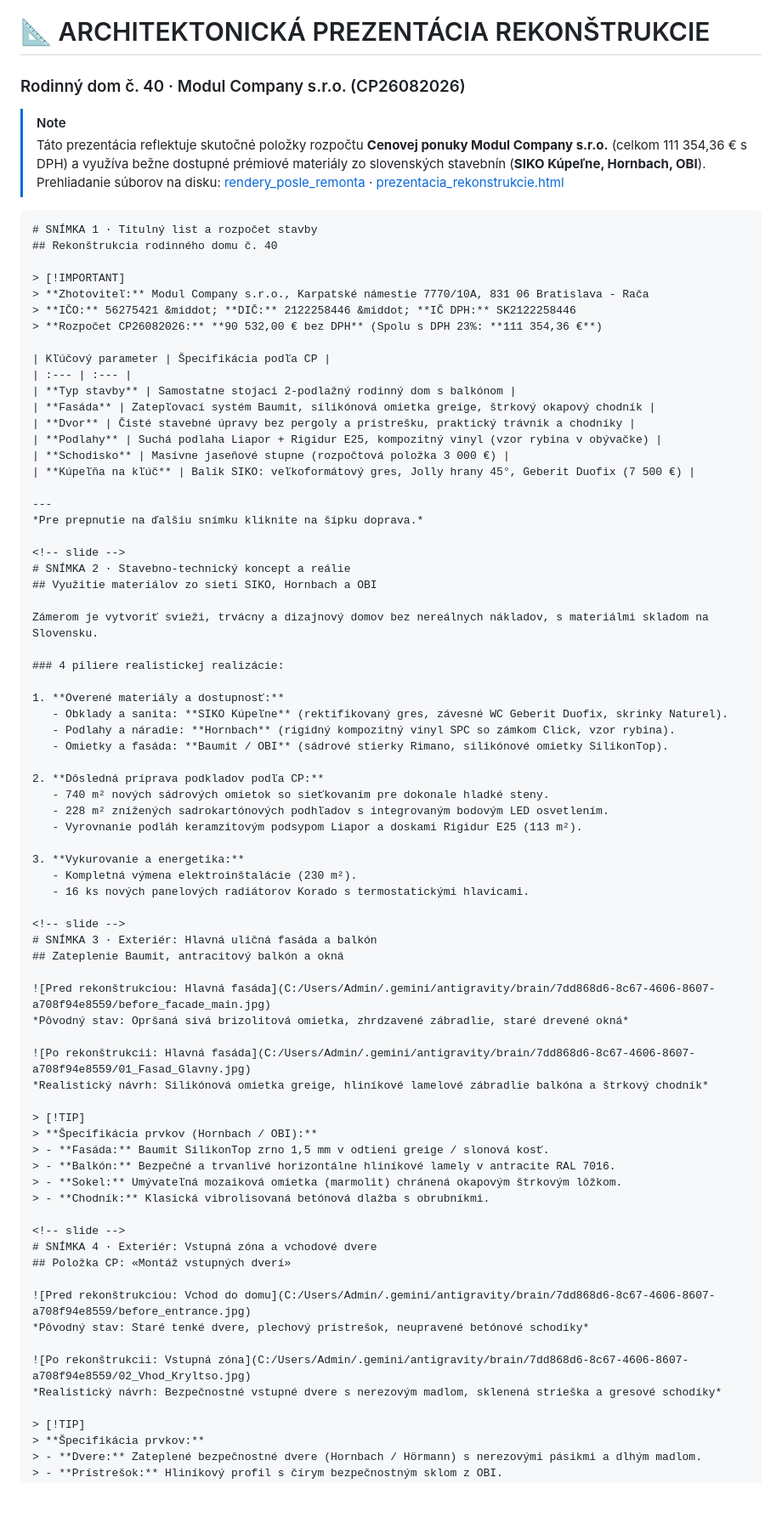
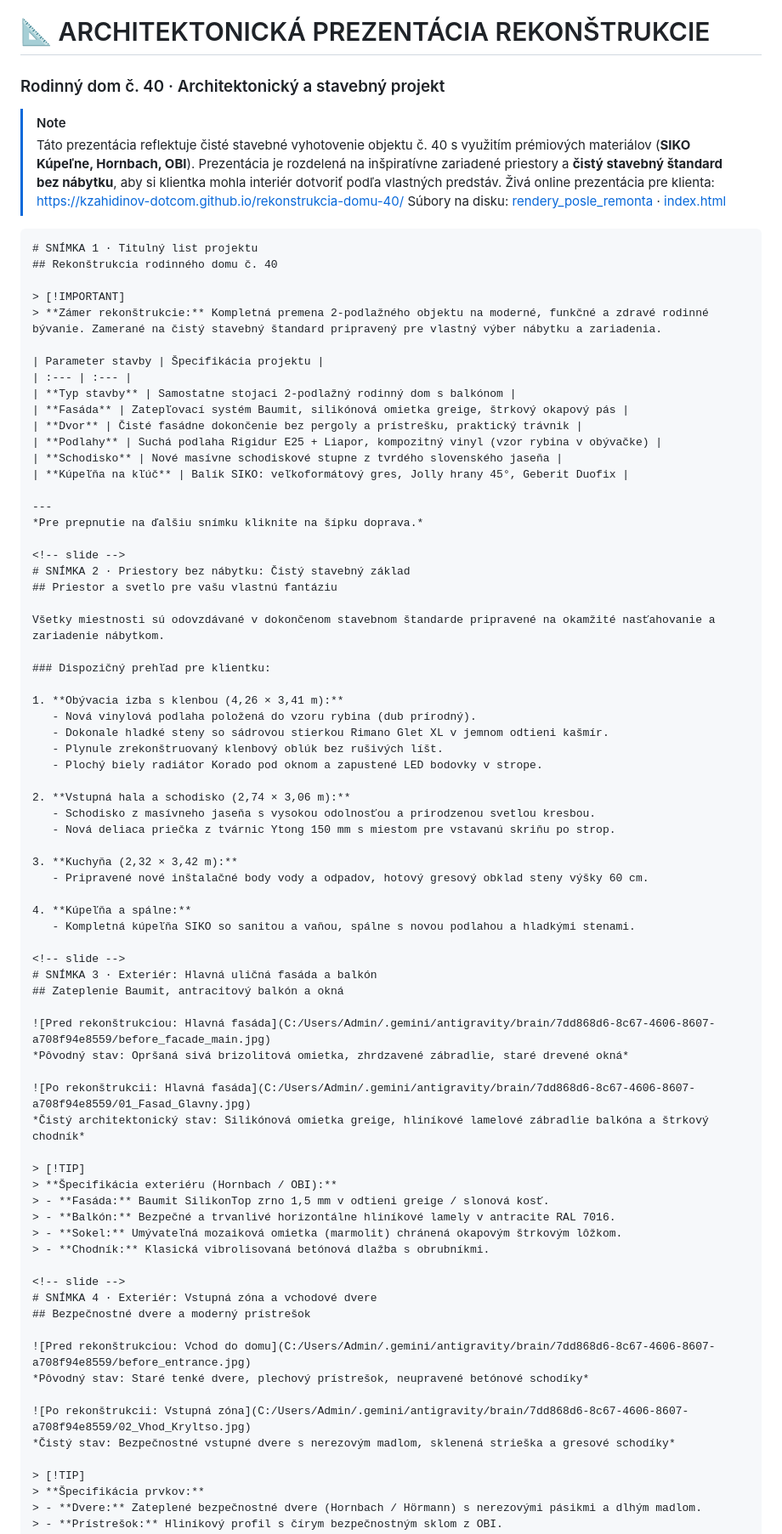
Before and after one commit to kzahidinov-dotcom/rekonstrukcia-domu-40, a Markdown page: sprava_o_rekonstrukcii.md, the part around one of its changes. Shown at 85% size. Rendered like a GitHub page; blank space fills up the shorter version.

Commit message:
Aktualizacia spravy o rekonstrukcii bez cien a s oddielom pre priestory bez nabytku

`````diff
--- a/sprava_o_rekonstrukcii.md
+++ b/sprava_o_rekonstrukcii.md
@@ -1,52 +1,54 @@
 # 📐 ARCHITEKTONICKÁ PREZENTÁCIA REKONŠTRUKCIE
-### Rodinný dom č. 40 · Modul Company s.r.o. (CP26082026)
+### Rodinný dom č. 40 · Architektonický a stavebný projekt
 
 > [!NOTE]
-> Táto prezentácia reflektuje skutočné položky rozpočtu **Cenovej ponuky Modul Company s.r.o.** (celkom 111 354,36 € s DPH) a využíva bežne dostupné prémiové materiály zo slovenských stavebnín (**SIKO Kúpeľne, Hornbach, OBI**).
-> Prehliadanie súborov na disku: [rendery_posle_remonta](file:///C:/Users/Admin/Desktop/Vizualizácie/rendery_posle_remonta) · [prezentacia_rekonstrukcie.html](file:///C:/Users/Admin/Desktop/Vizualizácie/rendery_posle_remonta/prezentacia_rekonstrukcie.html)
+> Táto prezentácia reflektuje čisté stavebné vyhotovenie objektu č. 40 s využitím prémiových materiálov (**SIKO Kúpeľne, Hornbach, OBI**).
+> Prezentácia je rozdelená na inšpiratívne zariadené priestory a **čistý stavebný štandard bez nábytku**, aby si klientka mohla interiér dotvoriť podľa vlastných predstáv.
+> Živá online prezentácia pre klienta: [https://kzahidinov-dotcom.github.io/rekonstrukcia-domu-40/](https://kzahidinov-dotcom.github.io/rekonstrukcia-domu-40/)
+> Súbory na disku: [rendery_posle_remonta](file:///C:/Users/Admin/Desktop/Vizualizácie/rendery_posle_remonta) · [index.html](file:///C:/Users/Admin/Desktop/Vizualizácie/rendery_posle_remonta/index.html)
 
 ````carousel
-# SNÍMKA 1 · Titulný list a rozpočet stavby
+# SNÍMKA 1 · Titulný list projektu
 ## Rekonštrukcia rodinného domu č. 40
 
 > [!IMPORTANT]
-> **Zhotoviteľ:** Modul Company s.r.o., Karpatské námestie 7770/10A, 831 06 Bratislava - Rača
-> **IČO:** 56275421 &middot; **DIČ:** 2122258446 &middot; **IČ DPH:** SK2122258446
-> **Rozpočet CP26082026:** **90 532,00 € bez DPH** (Spolu s DPH 23%: **111 354,36 €**)
+> **Zámer rekonštrukcie:** Kompletná premena 2-podlažného objektu na moderné, funkčné a zdravé rodinné bývanie. Zamerané na čistý stavebný štandard pripravený pre vlastný výber nábytku a zariadenia.
 
-| Kľúčový parameter | Špecifikácia podľa CP |
+| Parameter stavby | Špecifikácia projektu |
 | :--- | :--- |
 | **Typ stavby** | Samostatne stojaci 2-podlažný rodinný dom s balkónom |
-| **Fasáda** | Zatepľovací systém Baumit, silikónová omietka greige, štrkový okapový chodník |
-| **Dvor** | Čisté stavebné úpravy bez pergoly a prístrešku, praktický trávnik a chodníky |
-| **Podlahy** | Suchá podlaha Liapor + Rigidur E25, kompozitný vinyl (vzor rybina v obývačke) |
-| **Schodisko** | Masívne jaseňové stupne (rozpočtová položka 3 000 €) |
-| **Kúpeľňa na kľúč** | Balík SIKO: veľkoformátový gres, Jolly hrany 45°, Geberit Duofix (7 500 €) |
+| **Fasáda** | Zatepľovací systém Baumit, silikónová omietka greige, štrkový okapový pás |
+| **Dvor** | Čisté fasádne dokončenie bez pergoly a prístrešku, praktický trávnik |
+| **Podlahy** | Suchá podlaha Rigidur E25 + Liapor, kompozitný vinyl (vzor rybina v obývačke) |
+| **Schodisko** | Nové masívne schodiskové stupne z tvrdého slovenského jaseňa |
+| **Kúpeľňa na kľúč** | Balík SIKO: veľkoformátový gres, Jolly hrany 45°, Geberit Duofix |
 
 ---
 *Pre prepnutie na ďalšiu snímku kliknite na šípku doprava.*
 
 <!-- slide -->
-# SNÍMKA 2 · Stavebno-technický koncept a reálie
-## Využitie materiálov zo sietí SIKO, Hornbach a OBI
+# SNÍMKA 2 · Priestory bez nábytku: Čistý stavebný základ
+## Priestor a svetlo pre vašu vlastnú fantáziu
 
-Zámerom je vytvoriť svieži, trvácny a dizajnový domov bez nereálnych nákladov, s materiálmi skladom na Slovensku.
+Všetky miestnosti sú odovzdávané v dokončenom stavebnom štandarde pripravené na okamžité nasťahovanie a zariadenie nábytkom.
 
-### 4 piliere realistickej realizácie:
+### Dispozičný prehľad pre klientku:
 
-1. **Overené materiály a dostupnosť:**
-   - Obklady a sanita: **SIKO Kúpeľne** (rektifikovaný gres, závesné WC Geberit Duofix, skrinky Naturel).
-   - Podlahy a náradie: **Hornbach** (rigidný kompozitný vinyl SPC so zámkom Click, vzor rybina).
-   - Omietky a fasáda: **Baumit / OBI** (sádrové stierky Rimano, silikónové omietky SilikonTop).
+1. **Obývacia izba s klenbou (4,26 × 3,41 m):**
+   - Nová vinylová podlaha položená do vzoru rybina (dub prírodný).
+   - Dokonale hladké steny so sádrovou stierkou Rimano Glet XL v jemnom odtieni kašmír.
+   - Plynule zrekonštruovaný klenbový oblúk bez rušivých líšt.
+   - Plochý biely radiátor Korado pod oknom a zapustené LED bodovky v strope.
 
-2. **Dôsledná príprava podkladov podľa CP:**
-   - 740 m² nových sádrových omietok so sieťkovaním pre dokonale hladké steny.
-   - 228 m² znížených sadrokartónových podhľadov s integrovaným bodovým LED osvetlením.
-   - Vyrovnanie podláh keramzitovým podsypom Liapor a doskami Rigidur E25 (113 m²).
+2. **Vstupná hala a schodisko (2,74 × 3,06 m):**
+   - Schodisko z masívneho jaseňa s vysokou odolnosťou a prirodzenou svetlou kresbou.
+   - Nová deliaca priečka z tvárnic Ytong 150 mm s miestom pre vstavanú skriňu po strop.
 
-3. **Vykurovanie a energetika:**
-   - Kompletná výmena elektroinštalácie (230 m²).
-   - 16 ks nových panelových radiátorov Korado s termostatickými hlavicami.
+3. **Kuchyňa (2,32 × 3,42 m):**
+   - Pripravené nové inštalačné body vody a odpadov, hotový gresový obklad steny výšky 60 cm.
+
+4. **Kúpeľňa a spálne:**
+   - Kompletná kúpeľňa SIKO so sanitou a vaňou, spálne s novou podlahou a hladkými stenami.
 
 <!-- slide -->
 # SNÍMKA 3 · Exteriér: Hlavná uličná fasáda a balkón
@@ -56,10 +58,10 @@ Zámerom je vytvoriť svieži, trvácny a dizajnový domov bez nereálnych nákl
 *Pôvodný stav: Opršaná sivá brizolitová omietka, zhrdzavené zábradlie, staré drevené okná*
 
 ![Po rekonštrukcii: Hlavná fasáda](C:/Users/Admin/.gemini/antigravity/brain/7dd868d6-8c67-4606-8607-a708f94e8559/01_Fasad_Glavny.jpg)
-*Realistický návrh: Silikónová omietka greige, hliníkové lamelové zábradlie balkóna a štrkový chodník*
+*Čistý architektonický stav: Silikónová omietka greige, hliníkové lamelové zábradlie balkóna a štrkový chodník*
 
 > [!TIP]
-> **Špecifikácia prvkov (Hornbach / OBI):**
+> **Špecifikácia exteriéru (Hornbach / OBI):**
 > - **Fasáda:** Baumit SilikonTop zrno 1,5 mm v odtieni greige / slonová kosť.
 > - **Balkón:** Bezpečné a trvanlivé horizontálne hliníkové lamely v antracite RAL 7016.
 > - **Sokel:** Umývateľná mozaiková omietka (marmolit) chránená okapovým štrkovým lôžkom.
@@ -67,13 +69,13 @@ Zámerom je vytvoriť svieži, trvácny a dizajnový domov bez nereálnych nákl
 
 <!-- slide -->
 # SNÍMKA 4 · Exteriér: Vstupná zóna a vchodové dvere
-## Položka CP: «Montáž vstupných dverí»
+## Bezpečnostné dvere a moderný prístrešok
 
 ![Pred rekonštrukciou: Vchod do domu](C:/Users/Admin/.gemini/antigravity/brain/7dd868d6-8c67-4606-8607-a708f94e8559/before_entrance.jpg)
 *Pôvodný stav: Staré tenké dvere, plechový prístrešok, neupravené betónové schodíky*
 
 ![Po rekonštrukcii: Vstupná zóna](C:/Users/Admin/.gemini/antigravity/brain/7dd868d6-8c67-4606-8607-a708f94e8559/02_Vhod_Kryltso.jpg)
-*Realistický návrh: Bezpečnostné vstupné dvere s nerezovým madlom, sklenená strieška a gresové schodíky*
+*Čistý stav: Bezpečnostné vstupné dvere s nerezovým madlom, sklenená strieška a gresové schodíky*
 
 > [!TIP]
 > **Špecifikácia prvkov:**
`````
Also changed, not shown: other parts of sprava_o_rekonstrukcii.md (+50 -53 lines).
